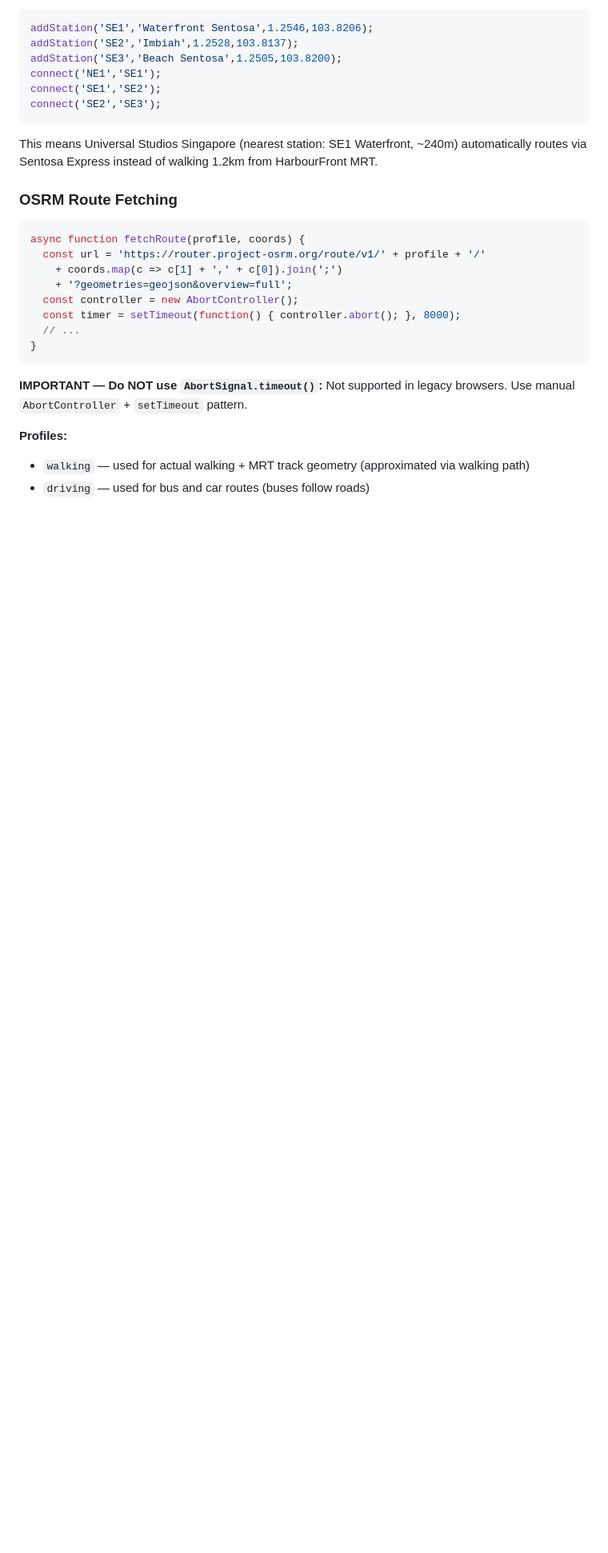
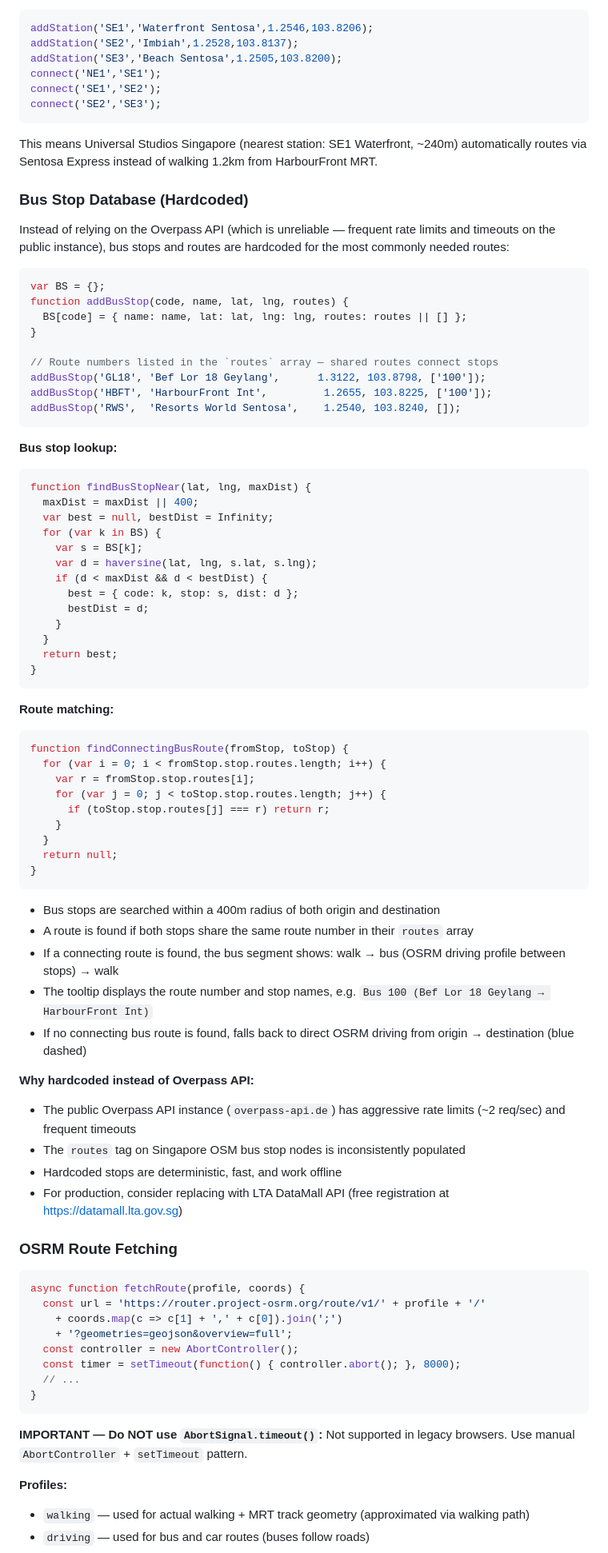
Before and after one commit to thehoang1920/trip-planner, a Markdown page: AGENTS.md, the part around one of its changes. Shown at 80% size. GitHub-like rendering; blank space fills up the shorter version.

Commit message:
Document hardcoded bus stop database, Overpass API limitations, segment label tooltips in AGENTS.md

````diff
--- a/AGENTS.md
+++ b/AGENTS.md
@@ -730,6 +730,64 @@ connect('SE2','SE3');
 
 This means Universal Studios Singapore (nearest station: SE1 Waterfront, ~240m) automatically routes via Sentosa Express instead of walking 1.2km from HarbourFront MRT.
 
+### Bus Stop Database (Hardcoded)
+
+Instead of relying on the Overpass API (which is unreliable — frequent rate limits and timeouts on the public instance), bus stops and routes are hardcoded for the most commonly needed routes:
+
+```js
+var BS = {};
+function addBusStop(code, name, lat, lng, routes) {
+  BS[code] = { name: name, lat: lat, lng: lng, routes: routes || [] };
+}
+
+// Route numbers listed in the `routes` array — shared routes connect stops
+addBusStop('GL18', 'Bef Lor 18 Geylang',      1.3122, 103.8798, ['100']);
+addBusStop('HBFT', 'HarbourFront Int',         1.2655, 103.8225, ['100']);
+addBusStop('RWS',  'Resorts World Sentosa',    1.2540, 103.8240, []);
+```
+
+**Bus stop lookup:**
+```js
+function findBusStopNear(lat, lng, maxDist) {
+  maxDist = maxDist || 400;
+  var best = null, bestDist = Infinity;
+  for (var k in BS) {
+    var s = BS[k];
+    var d = haversine(lat, lng, s.lat, s.lng);
+    if (d < maxDist && d < bestDist) {
+      best = { code: k, stop: s, dist: d };
+      bestDist = d;
+    }
+  }
+  return best;
+}
+```
+
+**Route matching:**
+```js
+function findConnectingBusRoute(fromStop, toStop) {
+  for (var i = 0; i < fromStop.stop.routes.length; i++) {
+    var r = fromStop.stop.routes[i];
+    for (var j = 0; j < toStop.stop.routes.length; j++) {
+      if (toStop.stop.routes[j] === r) return r;
+    }
+  }
+  return null;
+}
+```
+
+- Bus stops are searched within a 400m radius of both origin and destination
+- A route is found if both stops share the same route number in their `routes` array
+- If a connecting route is found, the bus segment shows: walk → bus (OSRM driving profile between stops) → walk
+- The tooltip displays the route number and stop names, e.g. `Bus 100 (Bef Lor 18 Geylang → HarbourFront Int)`
+- If no connecting bus route is found, falls back to direct OSRM driving from origin → destination (blue dashed)
+
+**Why hardcoded instead of Overpass API:**
+- The public Overpass API instance (`overpass-api.de`) has aggressive rate limits (~2 req/sec) and frequent timeouts
+- The `routes` tag on Singapore OSM bus stop nodes is inconsistently populated
+- Hardcoded stops are deterministic, fast, and work offline
+- For production, consider replacing with LTA DataMall API (free registration at https://datamall.lta.gov.sg)
+
 ### OSRM Route Fetching
 
 ```js
````
Also changed, not shown: other parts of AGENTS.md (+17 -7 lines).
